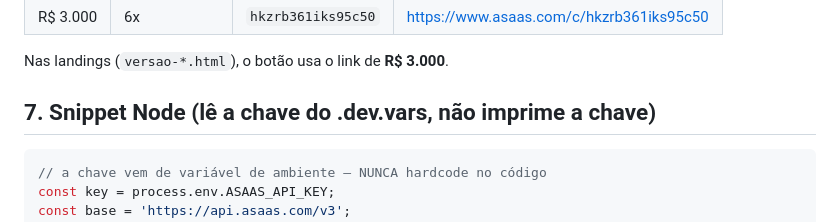
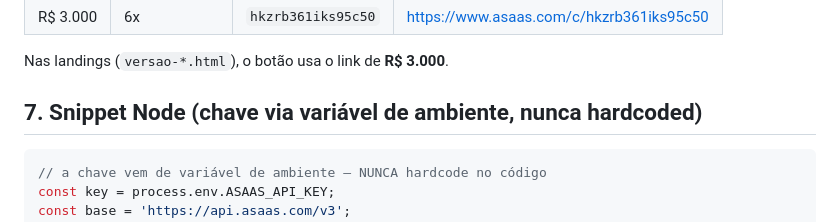
Before and after one commit to inematds/imersaovc, a Markdown page: docs/asaas-links-pagamento.md, the part around the change. Rendered like a GitHub page.

Commit message:
doc: ajusta título do snippet (env var)
Co-Authored-By: Claude Opus 4.8 (1M context) <noreply@anthropic.com>

````diff
--- a/docs/asaas-links-pagamento.md
+++ b/docs/asaas-links-pagamento.md
@@ -115,7 +115,7 @@ Todos `CREDIT_CARD` + `INSTALLMENT`, ativos:
 
 Nas landings (`versao-*.html`), o botão usa o link de **R$ 3.000**.
 
-## 7. Snippet Node (lê a chave do .dev.vars, não imprime a chave)
+## 7. Snippet Node (chave via variável de ambiente, nunca hardcoded)
 
 ```js
 // a chave vem de variável de ambiente — NUNCA hardcode no código
````
